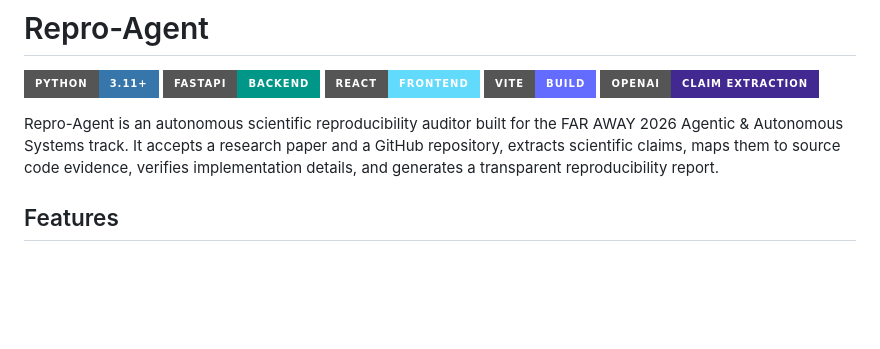
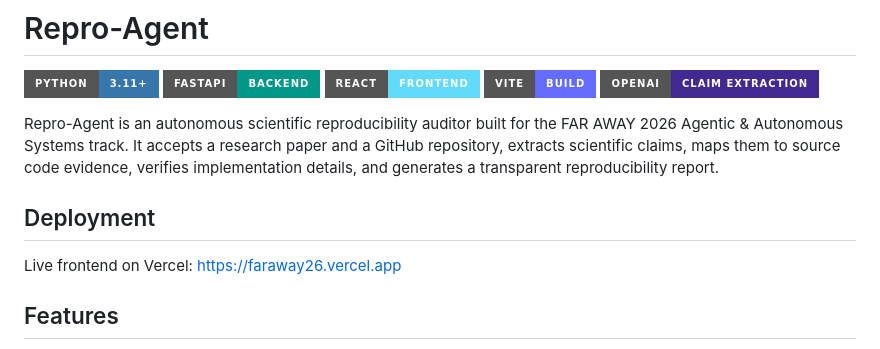
Before and after one commit to Ajey95/Faraway26, a Markdown page: README.md, the part around the change. Rendered like a GitHub page; badges without logos; blank space fills up the shorter version.

Commit message:
Add Vercel deployment link to README

```diff
--- a/README.md
+++ b/README.md
@@ -7,6 +7,10 @@
 ![OpenAI](https://img.shields.io/badge/OpenAI-Claim%20Extraction-412991?style=for-the-badge&logo=openai&logoColor=white)
 
 Repro-Agent is an autonomous scientific reproducibility auditor built for the FAR AWAY 2026 Agentic & Autonomous Systems track. It accepts a research paper and a GitHub repository, extracts scientific claims, maps them to source code evidence, verifies implementation details, and generates a transparent reproducibility report.
+
+## Deployment
+
+Live frontend on Vercel: [https://faraway26.vercel.app](https://faraway26.vercel.app)
 
 ## Features
 
```
